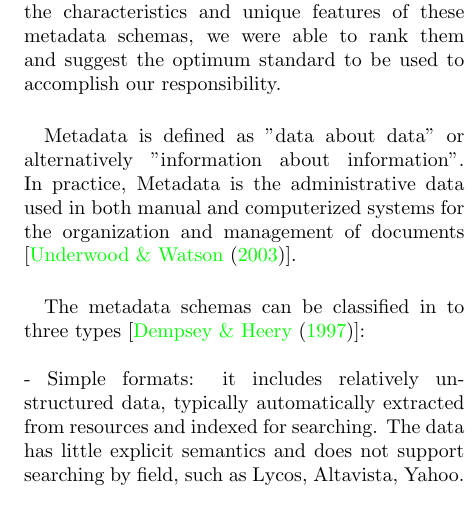
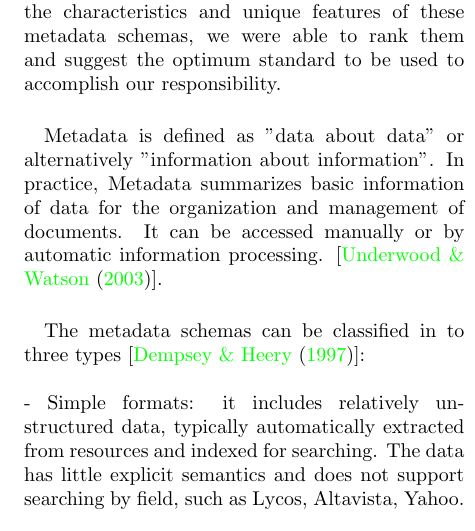
Before and after one commit to josechang/sciinfo, a LaTeX document (Report/Main.tex, which reads Report/Background_EagleUnit.tex): part of one column of page 5 of 17, cut so that both start at the same text. Compiled offline with pdfLaTeX.

Commit message:
revise some contents of XML metadata structure

```diff
--- a/Report/Background_EagleUnit.tex
+++ b/Report/Background_EagleUnit.tex
@@ -13,7 +13,7 @@
 \label{sec:abs}
 Our responsibility is to build a metadata schema which contains all information in a PDF and then program it in an XML structure. This article presents an overview of metadata standards related to our responsibility. We reviewed a number of metadata schemas in use today, including MODS, METS, METS+MODS+PREMIS, MARC21, MARC XML, showing the overview, pros, and cons of each schema. Finally, by examining the characteristics and unique features of these metadata schemas, we were able to rank them and suggest the optimum standard to be used to accomplish our responsibility.\\
 
-Metadata is defined as "data about data" or alternatively "information about information". In practice, Metadata is the administrative data used in both manual and computerized systems for the organization and management of documents [\cite{underwood2003xml}].\\
+Metadata is defined as "data about data" or alternatively "information about information". In practice, Metadata summarizes basic information of data for the organization and management of documents. It can be accessed manually or by automatic information processing. [\cite{underwood2003xml}].\\
 
 The metadata schemas can be classified in to three types [\cite{dempsey1997specification}]:\\\\
 - Simple formats: it includes relatively unstructured data, typically automatically extracted from resources and indexed for searching. The data has little explicit semantics and does not support searching by field, such as Lycos, Altavista, Yahoo.\\\\
```
